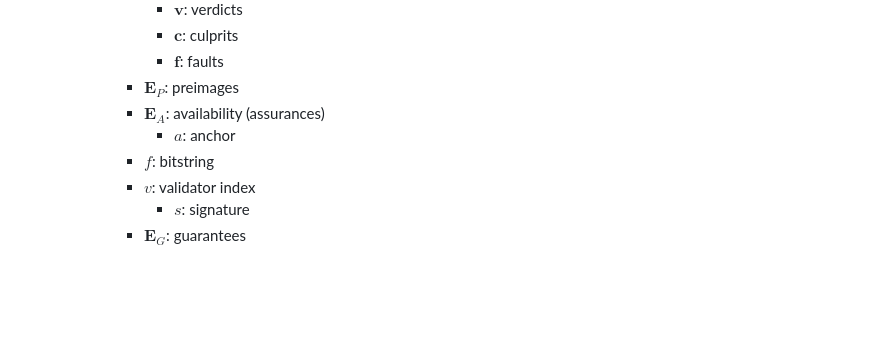
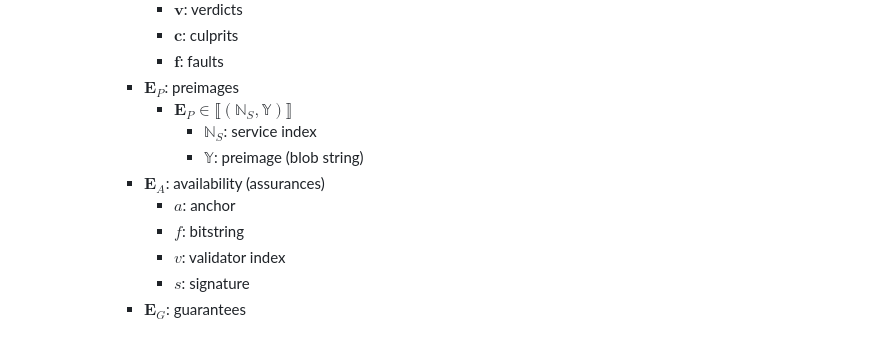
Before and after one commit to New-JAMneration/JAM-mindmap, a Markdown page: mindmap.md, the part around the change. Drawn GitHub-style; blank space fills up the shorter version.

Commit message:
docs: Update extrinsic preimage

```diff
--- a/mindmap.md
+++ b/mindmap.md
@@ -110,9 +110,12 @@
         - $\mathbf{c}$: culprits
         - $\mathbf{f}$: faults
       - $\mathbf{E}_P$: preimages
+        - $\mathbf{E}_P \in \llbracket (\mathbb{N}_S, \mathbb{Y}) \rrbracket$
+          - $\mathbb{N}_S$: service index
+          - $\mathbb{Y}$: preimage (blob string)
       - $\mathbf{E}_A$: availability (assurances)
         - $a$: anchor
-      - $f$: bitstring
-      - $v$: validator index
+        - $f$: bitstring
+        - $v$: validator index
         - $s$: signature
       - $\mathbf{E}_G$: guarantees
```
